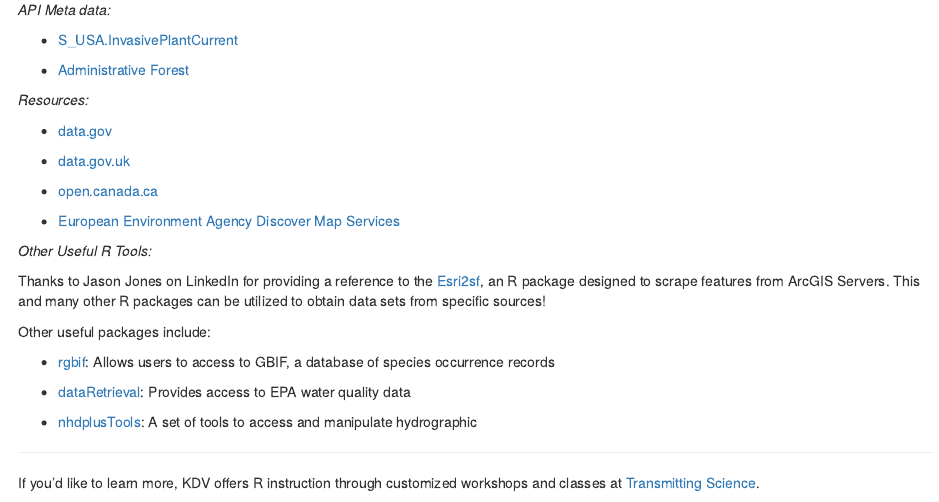
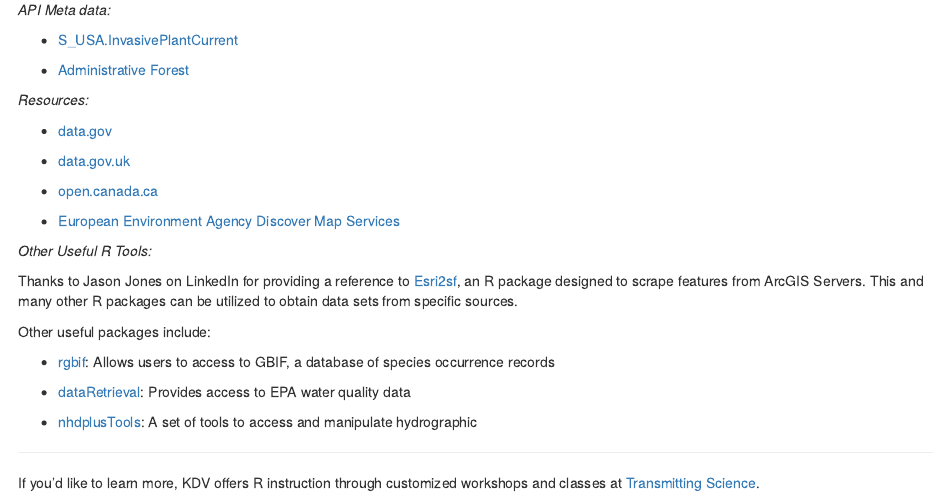
Before and after one commit to KDVdecisions/kdv_blog, an R Markdown document (content/post/esri_rest.Rmd): the page in a window 1100 px wide, from 6670 px down. Rendered offline with R 4.5, knitr and Pandoc, with nearby package versions; some code elsewhere in the file could not run offline.

Commit message:
fixed typo

```diff
--- a/content/post/esri_rest.Rmd
+++ b/content/post/esri_rest.Rmd
@@ -307,7 +307,7 @@ The following packages were used to obtain, clean, and visualize data:
 
 *Other Useful R Tools:*
 
-Thanks to Jason Jones on LinkedIn for providing a reference to the [Esri2sf](https://github.com/yonghah/esri2sf), an R package designed to scrape features from ArcGIS Servers.  This and many other R packages can be utilized to obtain data sets from specific sources!
+Thanks to Jason Jones on LinkedIn for providing a reference to [Esri2sf](https://github.com/yonghah/esri2sf), an R package designed to scrape features from ArcGIS Servers.  This and many other R packages can be utilized to obtain data sets from specific sources.
 
 Other useful packages include:
 
```
Also changed, not shown: content/post/esri_rest.html, 1 other file.
